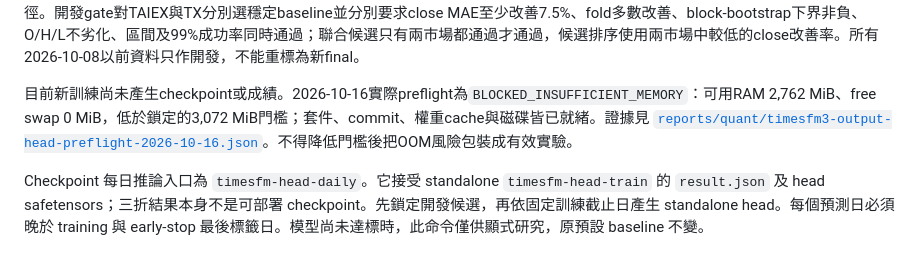
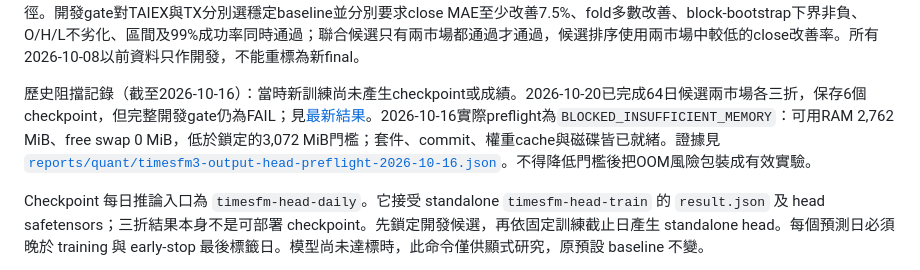
Before and after one commit to fu06pi/tw-market-scenario-engine, a Markdown page: README.md, the part around the change. Drawn GitHub-style.

Commit message:
research: report completed head training and remaining acceptance failures

```diff
--- a/README.md
+++ b/README.md
@@ -93,7 +93,7 @@ TimesFM 3 是本專題指定研究目標。已固定 code commit `e51928e27119cb
 
 新版模型優先研究另提供 `timesfm-head-train` 與 `timesfm-head-walk-forward`。`--instrument` 可指定 `TAIEX`、`TX` 或 `JOINT`；`JOINT` 以同一個head聯合預測兩市場八個GBUD目標，並以各市場自己的前收還原。它們凍結完整 TimesFM 3 backbone，只允許 `output_head` 更新，使用 GBUD Huber／close-return／pinball／quantile-crossing loss、train-only feature scaling、early stopping、write-once fold結果與可續跑checkpoint。設定固定八個有編號候選，比較256／512 context、`1e-4`／`3e-4` learning rate及0／`1e-4` weight decay，不能在執行後匿名改參數。新增的27項盤前特徵包含夜盤結構、前日OI、基差、換月／到期、日曆及5／20／60日量價狀態；聯合模式保留兩市場各自的27項特徵，舊五特徵介面保持不變，以保存已關閉實驗的程式口徑。開發gate對TAIEX與TX分別選穩定baseline並分別要求close MAE至少改善7.5%、fold多數改善、block-bootstrap下界非負、O/H/L不劣化、區間及99%成功率同時通過；聯合候選只有兩市場都通過才通過，候選排序使用兩市場中較低的close改善率。所有2026-10-08以前資料只作開發，不能重標為新final。
 
-目前新訓練尚未產生checkpoint或成績。2026-10-16實際preflight為`BLOCKED_INSUFFICIENT_MEMORY`：可用RAM 2,762 MiB、free swap 0 MiB，低於鎖定的3,072 MiB門檻；套件、commit、權重cache與磁碟皆已就緒。證據見 [`reports/quant/timesfm3-output-head-preflight-2026-10-16.json`](reports/quant/timesfm3-output-head-preflight-2026-10-16.json)。不得降低門檻後把OOM風險包裝成有效實驗。
+歷史阻擋記錄（截至2026-10-16）：當時新訓練尚未產生checkpoint或成績。2026-10-20已完成64日候選兩市場各三折，保存6個checkpoint，但完整開發gate仍為FAIL；見[最新結果](reports/quant/output-head-context64-development-2026-10-20.json)。2026-10-16實際preflight為`BLOCKED_INSUFFICIENT_MEMORY`：可用RAM 2,762 MiB、free swap 0 MiB，低於鎖定的3,072 MiB門檻；套件、commit、權重cache與磁碟皆已就緒。證據見 [`reports/quant/timesfm3-output-head-preflight-2026-10-16.json`](reports/quant/timesfm3-output-head-preflight-2026-10-16.json)。不得降低門檻後把OOM風險包裝成有效實驗。
 
 Checkpoint 每日推論入口為 `timesfm-head-daily`。它接受 standalone `timesfm-head-train` 的 `result.json` 及 head safetensors；三折結果本身不是可部署 checkpoint。先鎖定開發候選，再依固定訓練截止日產生 standalone head。每個預測日必須晚於 training 與 early-stop 最後標籤日。模型尚未達標時，此命令僅供顯式研究，原預設 baseline 不變。
 
```
